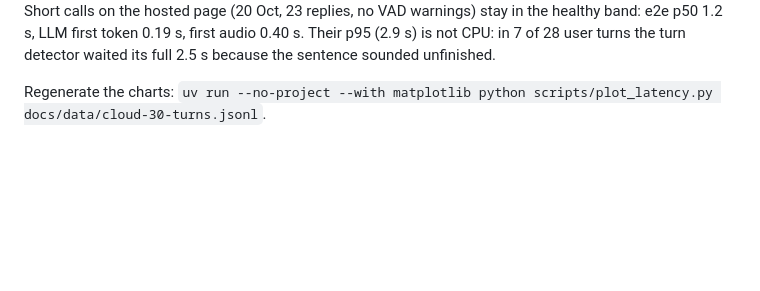
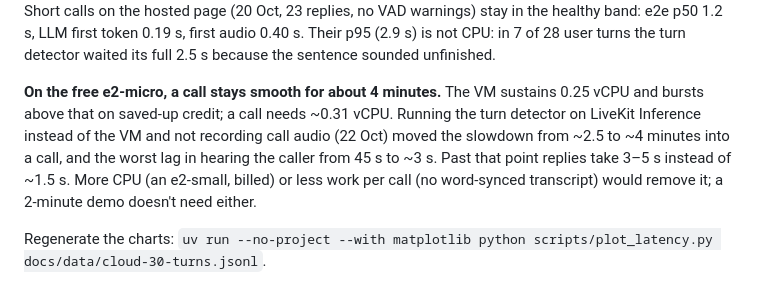
Before and after one commit to esakrissa/mini-kulu-real-time, a Markdown page: README.md, the part around the change. GitHub-like rendering; blank space fills up the shorter version.

```diff
--- a/README.md
+++ b/README.md
@@ -74,6 +74,13 @@ and the p50 grows to 2.5 s. The metric and the agent's VAD warnings pinpoint it:
 Short calls on the hosted page (20 Oct, 23 replies, no VAD warnings) stay in the healthy band:
 e2e p50 1.2 s, LLM first token 0.19 s, first audio 0.40 s. Their p95 (2.9 s) is not CPU: in 7 of
 28 user turns the turn detector waited its full 2.5 s because the sentence sounded unfinished.
+
+**On the free e2-micro, a call stays smooth for about 4 minutes.** The VM sustains 0.25 vCPU and
+bursts above that on saved-up credit; a call needs ~0.31 vCPU. Running the turn detector on
+LiveKit Inference instead of the VM and not recording call audio (22 Oct) moved the slowdown from
+~2.5 to ~4 minutes into a call, and the worst lag in hearing the caller from 45 s to ~3 s. Past
+that point replies take 3–5 s instead of ~1.5 s. More CPU (an e2-small, billed) or less work per
+call (no word-synced transcript) would remove it; a 2-minute demo doesn't need either.
 
 Regenerate the charts: `uv run --no-project --with matplotlib python scripts/plot_latency.py docs/data/cloud-30-turns.jsonl`.
 
```
Also changed, not shown: docs/latency-results.md (+23 -0 lines).
